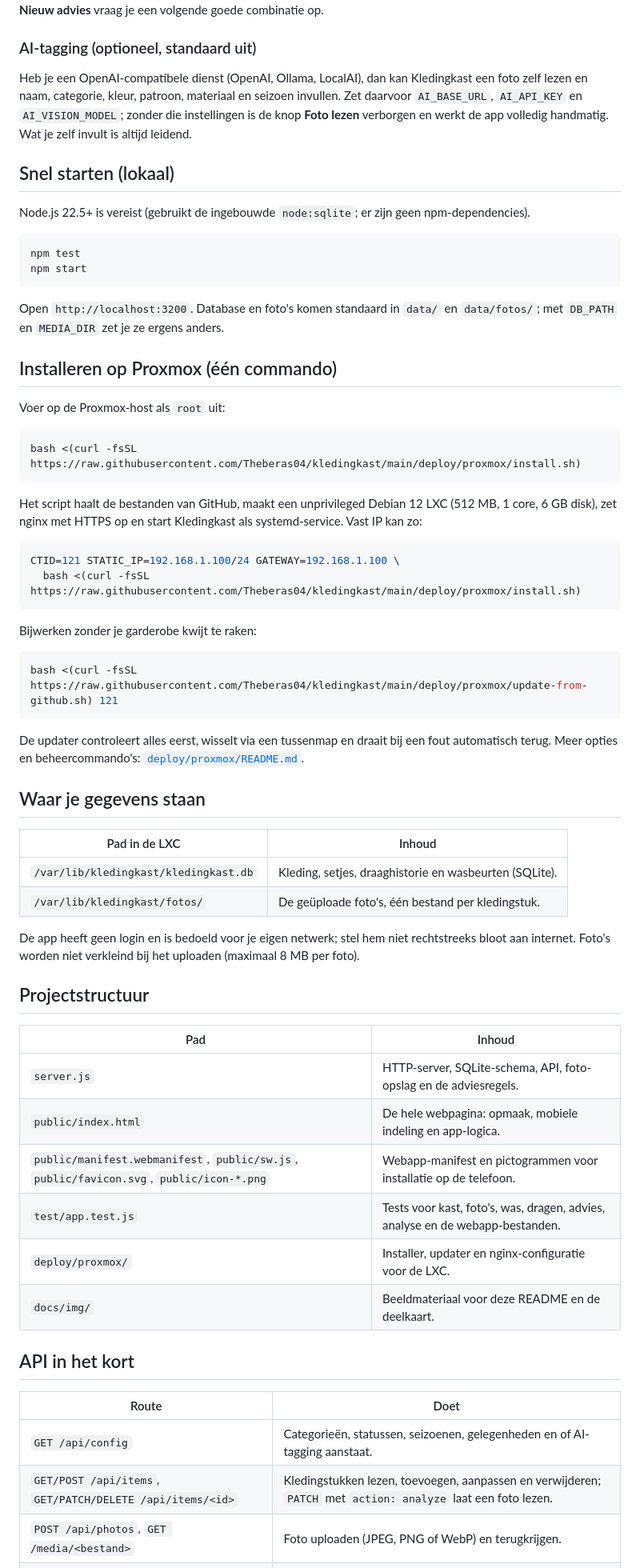
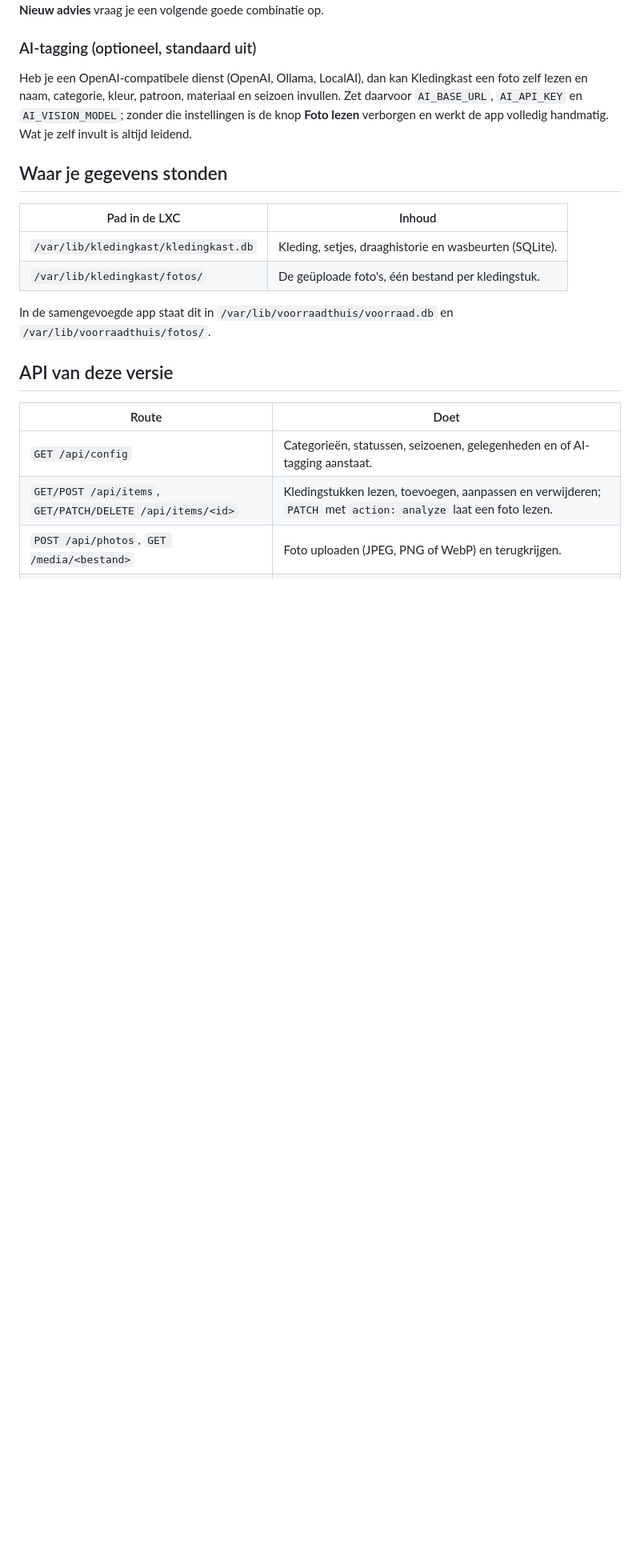
Before and after one commit to Theberas04/kledingkast, a Markdown page: README.md, the part around one of its changes. Shown at 80% size. Rendered like a GitHub page; blank space fills up the shorter version.

Commit message:
docs: samengevoegd met VoorraadThuis; repository wordt gearchiveerd
De garderobe is nu een tab in VoorraadThuis (één service, één database, één
Proxmox-installatie). Dit README verwijst daarnaar en de repo gaat op slot.

````diff
--- a/README.md
+++ b/README.md
@@ -59,61 +82,16 @@ Elke uitkomst toont de gebruikte argumenten, zodat je zelf kunt zien waarom een
 
 Heb je een OpenAI-compatibele dienst (OpenAI, Ollama, LocalAI), dan kan Kledingkast een foto zelf lezen en naam, categorie, kleur, patroon, materiaal en seizoen invullen. Zet daarvoor `AI_BASE_URL`, `AI_API_KEY` en `AI_VISION_MODEL`; zonder die instellingen is de knop **Foto lezen** verborgen en werkt de app volledig handmatig. Wat je zelf invult is altijd leidend.
 
-## Snel starten (lokaal)
-
-Node.js 22.5+ is vereist (gebruikt de ingebouwde `node:sqlite`; er zijn geen npm-dependencies).
-
-```sh
-npm test
-npm start
-```
-
-Open `http://localhost:3200`. Database en foto's komen standaard in `data/` en `data/fotos/`; met `DB_PATH` en `MEDIA_DIR` zet je ze ergens anders.
-
-## Installeren op Proxmox (één commando)
-
-Voer op de Proxmox-host als `root` uit:
-
-```bash
-bash <(curl -fsSL https://raw.githubusercontent.com/Theberas04/kledingkast/main/deploy/proxmox/install.sh)
-```
-
-Het script haalt de bestanden van GitHub, maakt een unprivileged Debian 12 LXC (512 MB, 1 core, 6 GB disk), zet nginx met HTTPS op en start Kledingkast als systemd-service. Vast IP kan zo:
-
-```bash
-CTID=121 STATIC_IP=192.168.1.100/24 GATEWAY=192.168.1.100 \
-  bash <(curl -fsSL https://raw.githubusercontent.com/Theberas04/kledingkast/main/deploy/proxmox/install.sh)
-```
-
-Bijwerken zonder je garderobe kwijt te raken:
-
-```bash
-bash <(curl -fsSL https://raw.githubusercontent.com/Theberas04/kledingkast/main/deploy/proxmox/update-from-github.sh) 121
-```
-
-De updater controleert alles eerst, wisselt via een tussenmap en draait bij een fout automatisch terug. Meer opties en beheercommando's: [`deploy/proxmox/README.md`](deploy/proxmox/README.md).
-
-## Waar je gegevens staan
+## Waar je gegevens stonden
 
 | Pad in de LXC | Inhoud |
 | --- | --- |
 | `/var/lib/kledingkast/kledingkast.db` | Kleding, setjes, draaghistorie en wasbeurten (SQLite). |
 | `/var/lib/kledingkast/fotos/` | De geüploade foto's, één bestand per kledingstuk. |
 
-De app heeft geen login en is bedoeld voor je eigen netwerk; stel hem niet rechtstreeks bloot aan internet. Foto's worden niet verkleind bij het uploaden (maximaal 8 MB per foto).
+In de samengevoegde app staat dit in `/var/lib/voorraadthuis/voorraad.db` en `/var/lib/voorraadthuis/fotos/`.
 
-## Projectstructuur
-
-| Pad | Inhoud |
-| --- | --- |
-| `server.js` | HTTP-server, SQLite-schema, API, foto-opslag en de adviesregels. |
-| `public/index.html` | De hele webpagina: opmaak, mobiele indeling en app-logica. |
-| `public/manifest.webmanifest`, `public/sw.js`, `public/favicon.svg`, `public/icon-*.png` | Webapp-manifest en pictogrammen voor installatie op de telefoon. |
-| `test/app.test.js` | Tests voor kast, foto's, was, dragen, advies, analyse en de webapp-bestanden. |
-| `deploy/proxmox/` | Installer, updater en nginx-configuratie voor de LXC. |
-| `docs/img/` | Beeldmateriaal voor deze README en de deelkaart. |
-
-## API in het kort
+## API van deze versie
 
 | Route | Doet |
 | --- | --- |
````
Also changed, not shown: other parts of README.md (+26 -1 lines).
